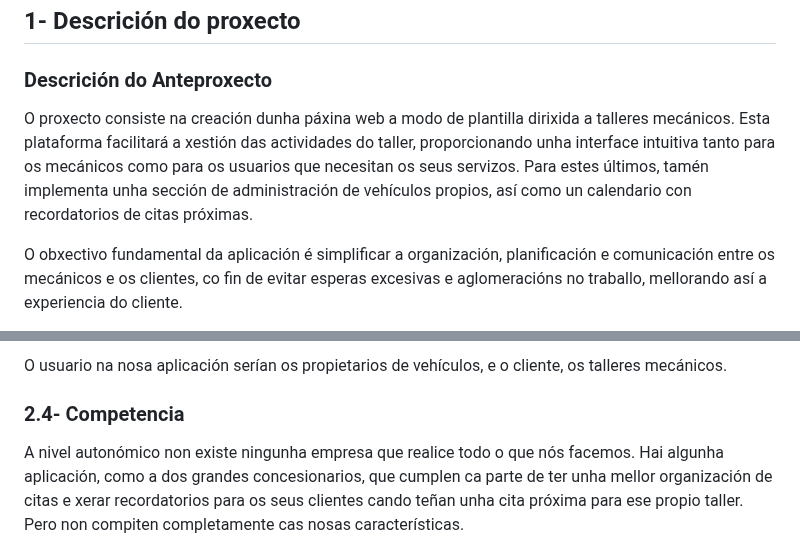
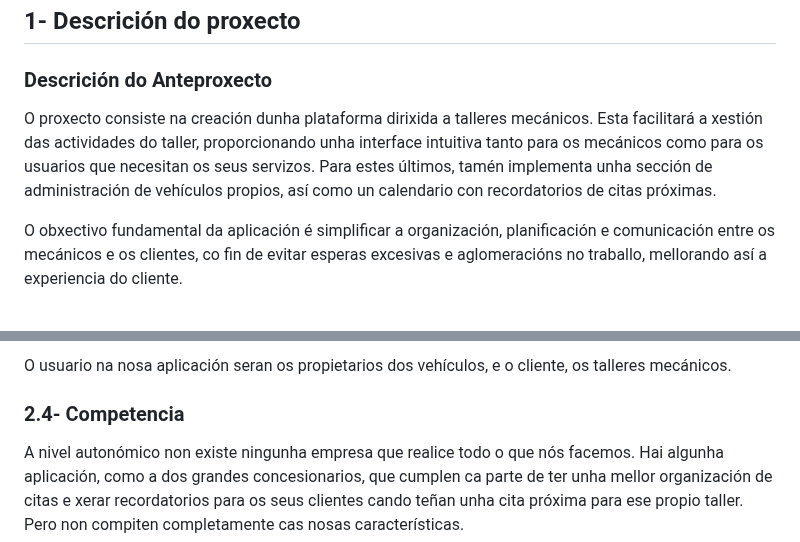
Before and after one commit to lucxss7/ProxectoDAW-24-25, a Markdown page: doc/Anteproxecto.md, 2 parts joined by grey strips. Drawn GitHub-style.

```diff
--- a/doc/Anteproxecto.md
+++ b/doc/Anteproxecto.md
@@ -25,7 +25,7 @@
 
 ### Descrición do Anteproxecto
 
-O proxecto consiste na creación dunha páxina web a modo de plantilla dirixida a talleres mecánicos. Esta plataforma facilitará a xestión das actividades do taller, proporcionando unha interface intuitiva tanto para os mecánicos como para os usuarios que necesitan os seus servizos. Para estes últimos, tamén implementa unha sección de administración de vehículos propios, así como un calendario con recordatorios de citas próximas.
+O proxecto consiste na creación dunha plataforma dirixida a talleres mecánicos. Esta facilitará a xestión das actividades do taller, proporcionando unha interface intuitiva tanto para os mecánicos como para os usuarios que necesitan os seus servizos. Para estes últimos, tamén implementa unha sección de administración de vehículos propios, así como un calendario con recordatorios de citas próximas.
 
 O obxectivo fundamental da aplicación é simplificar a organización, planificación e comunicación entre os mecánicos e os clientes, co fin de evitar esperas excesivas e aglomeracións no traballo, mellorando así a experiencia do cliente.
 
@@ -85,5 +85,5 @@ A aplicación está dirixida principalmente para un sector:
 
-O usuario na nosa aplicación serían os propietarios de vehículos, e o cliente, os talleres mecánicos.
+O usuario na nosa aplicación seran os propietarios dos vehículos, e o cliente, os talleres mecánicos.
 
 ### 2.4- Competencia
 
```
Also changed, not shown: other parts of doc/Anteproxecto.md (+2 -2 lines).
